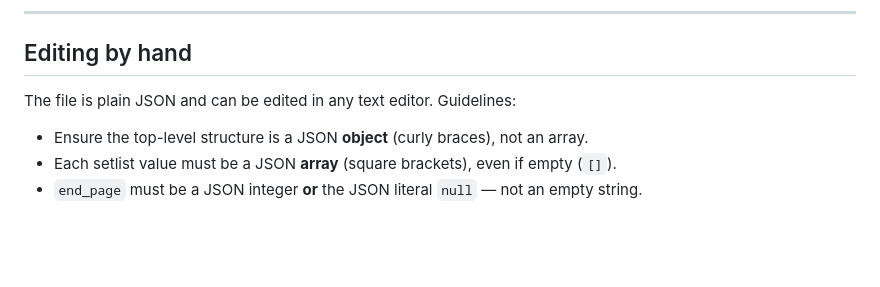
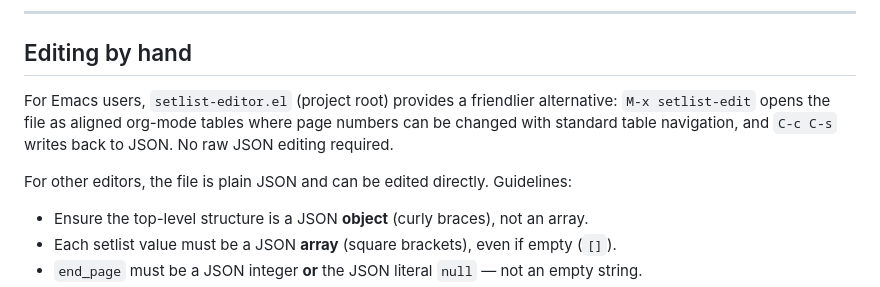
Before and after one commit to psmith1303/MusicScoreViewer, a Markdown page: docs/setlist-file-format.md, the part around the change. Drawn GitHub-style; blank space fills up the shorter version.

Commit message:
docs: mention setlist-editor.el in setlist-file-format.md
Point Emacs users to M-x setlist-edit as the friendlier alternative
to hand-editing JSON in the "Editing by hand" section.

Co-Authored-By: Claude Sonnet 4.6 <noreply@anthropic.com>

```diff
--- a/docs/setlist-file-format.md
+++ b/docs/setlist-file-format.md
@@ -150,7 +150,12 @@ Switching to a different library folder reloads setlists from that folder automa
 
 ## Editing by hand
 
-The file is plain JSON and can be edited in any text editor.
+For Emacs users, `setlist-editor.el` (project root) provides a friendlier
+alternative: `M-x setlist-edit` opens the file as aligned org-mode tables
+where page numbers can be changed with standard table navigation, and
+`C-c C-s` writes back to JSON.  No raw JSON editing required.
+
+For other editors, the file is plain JSON and can be edited directly.
 Guidelines:
 
 - Ensure the top-level structure is a JSON **object** (curly braces), not an array.
```
